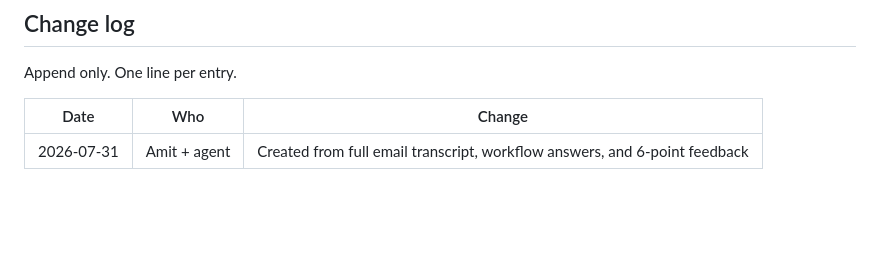
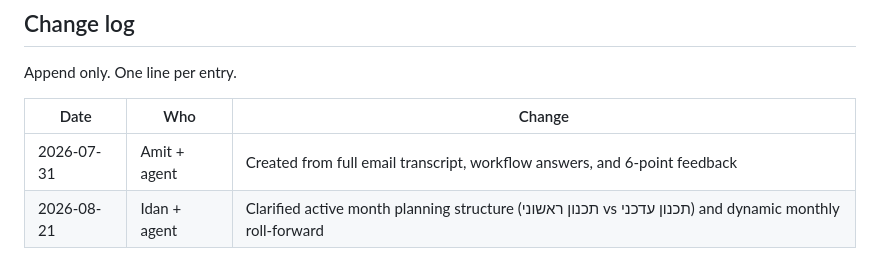
Before and after one commit to idan1999-cmd/gym-recon, a Markdown page: docs/CLIENT_IDAN.md, the part around the change. Drawn GitHub-style; blank space fills up the shorter version.

```diff
--- a/docs/CLIENT_IDAN.md
+++ b/docs/CLIENT_IDAN.md
@@ -431,3 +431,4 @@ Append only. One line per entry.
 | Date | Who | Change |
 |------|-----|--------|
 | 2026-07-31 | Amit + agent | Created from full email transcript, workflow answers, and 6-point feedback |
+| 2026-08-21 | Idan + agent | Clarified active month planning structure (תכנון ראשוני vs תכנון עדכני) and dynamic monthly roll-forward |
```
Also changed, not shown: docs/BUILDER_LOG.md (+2 -1 lines).
